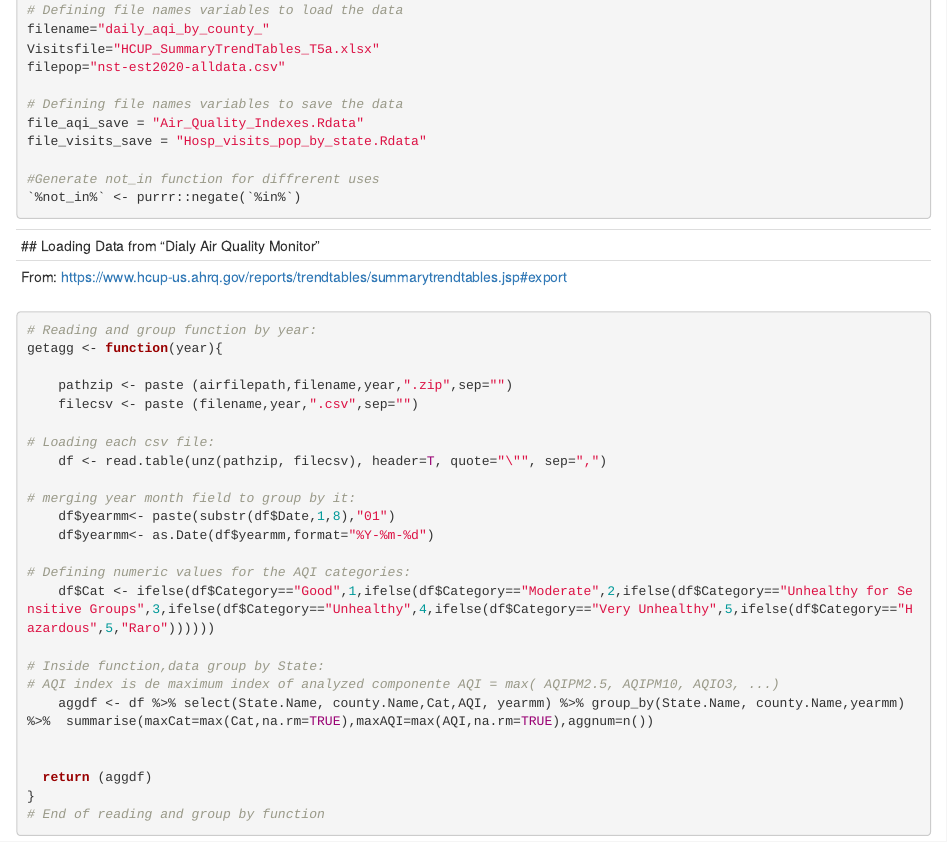
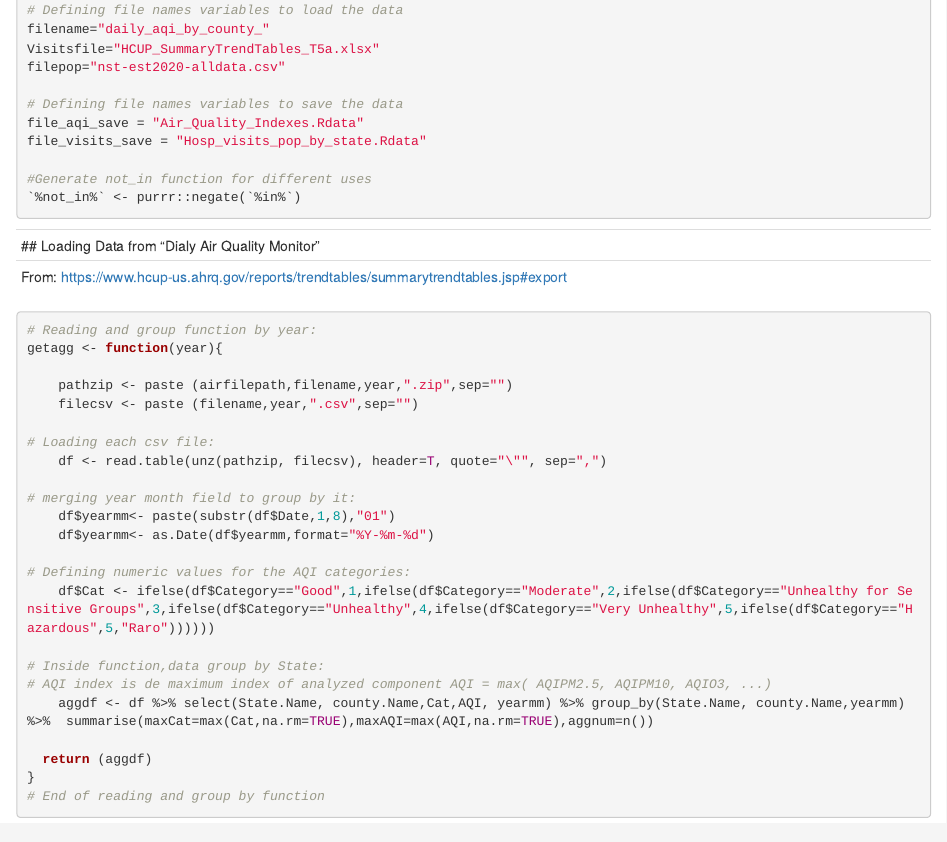
Before and after one commit to Hordasclon/TFM-KSCHOOL, an R Markdown document (DataCleaning/DataCleaning.Rmd): the page in a window 1100 px wide, from 960 px down. Rendered offline with R 4.5, knitr and Pandoc, with nearby package versions; some code elsewhere in the file could not run offline.

Commit message:
Version 27-06-2021

````diff
--- a/DataCleaning/DataCleaning.Rmd
+++ b/DataCleaning/DataCleaning.Rmd
@@ -76,7 +76,7 @@ filepop="nst-est2020-alldata.csv"
 file_aqi_save = "Air_Quality_Indexes.Rdata"
 file_visits_save = "Hosp_visits_pop_by_state.Rdata"
 
-#Generate not_in function for diffrerent uses
+#Generate not_in function for different uses
 `%not_in%` <- purrr::negate(`%in%`)
 
 ```
@@ -104,9 +104,8 @@ getagg <- function(year){
     df$Cat <- ifelse(df$Category=="Good",1,ifelse(df$Category=="Moderate",2,ifelse(df$Category=="Unhealthy for Sensitive Groups",3,ifelse(df$Category=="Unhealthy",4,ifelse(df$Category=="Very Unhealthy",5,ifelse(df$Category=="Hazardous",5,"Raro"))))))
 
 # Inside function,data group by State:
-# AQI index is de maximum index of analyzed componente AQI = max( AQIPM2.5, AQIPM10, AQIO3, ...)
+# AQI index is de maximum index of analyzed component AQI = max( AQIPM2.5, AQIPM10, AQIO3, ...)
     aggdf <- df %>% select(State.Name, county.Name,Cat,AQI, yearmm) %>% group_by(State.Name, county.Name,yearmm) %>%  summarise(maxCat=max(Cat,na.rm=TRUE),maxAQI=max(AQI,na.rm=TRUE),aggnum=n())
-
 
   return (aggdf)
 }
````
Also changed, not shown: DataCleaning/DataCleaning.Rmd (5 more changed lines).
